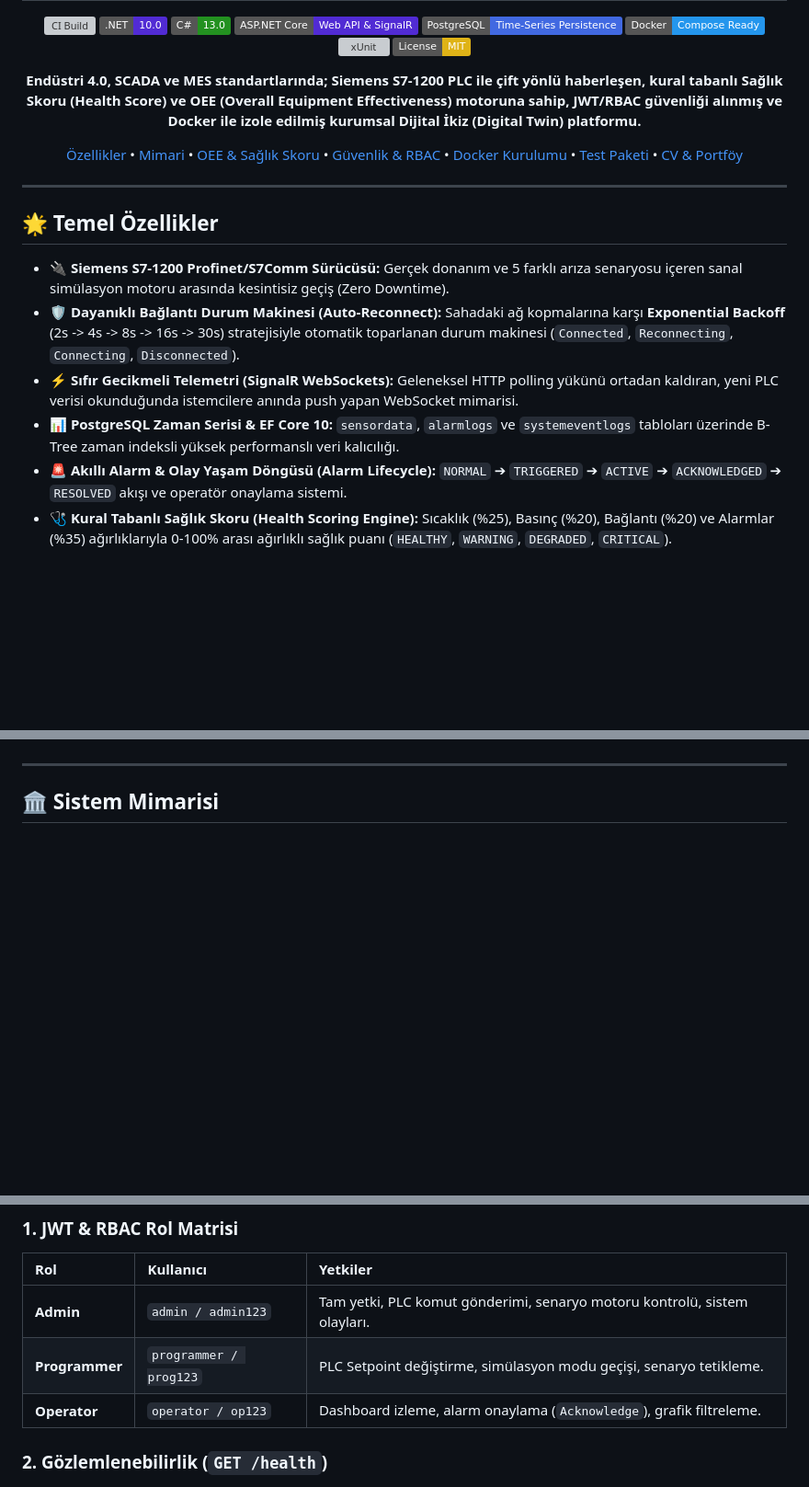
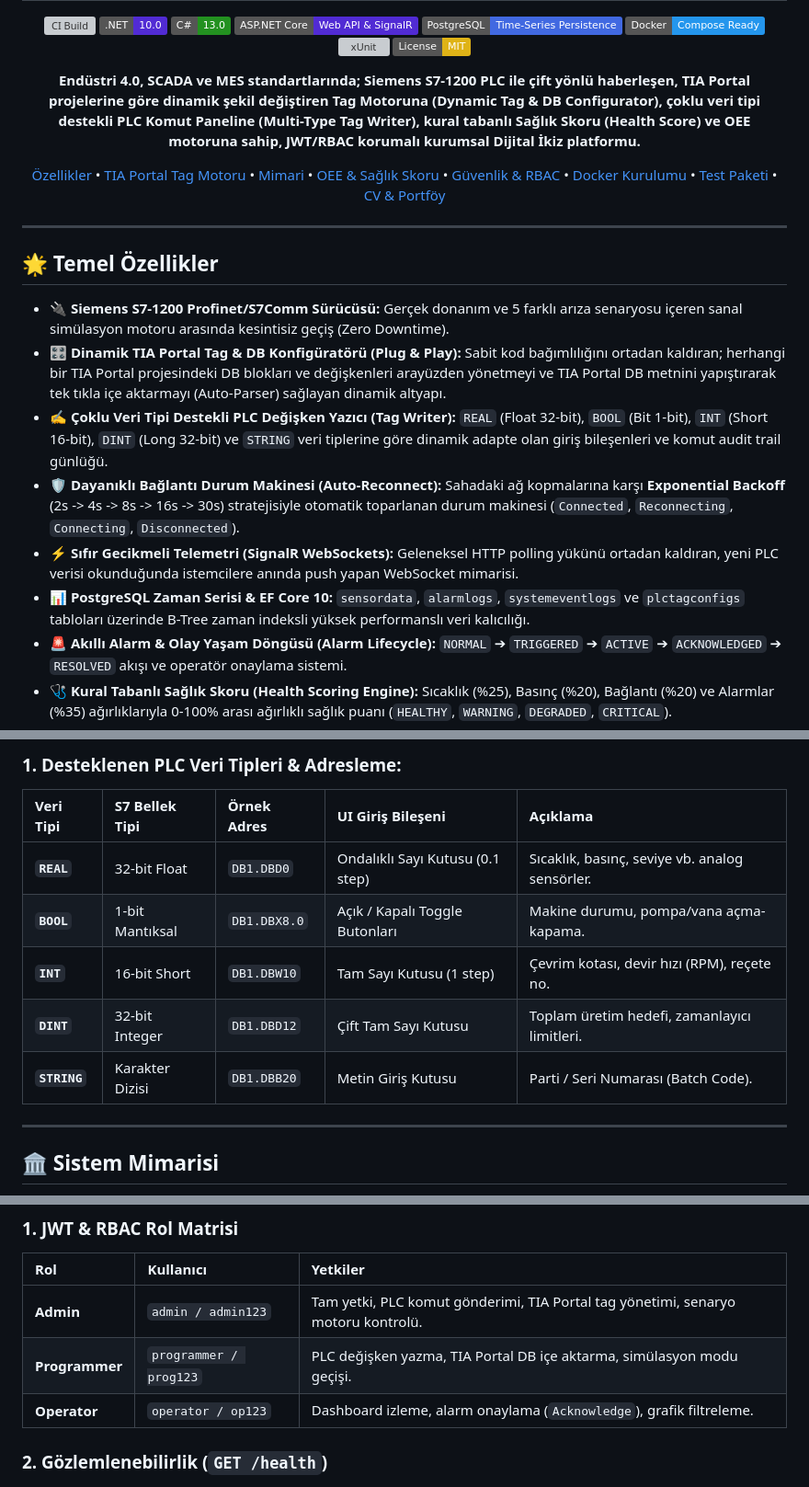
Before and after one commit to YasinnEnes/IndustrialDataLogger, a Markdown page: README.md, 3 parts joined by grey strips. Shown at 92% size. GitHub-like rendering; badges without logos; blank space fills up the shorter version; grey boxes are pictures that could not be loaded.

Commit message:
docs(readme): update documentation with Dynamic TIA Portal Tag Engine, Multi-Type Tag Writer and revised architecture diagrams

```diff
--- a/README.md
+++ b/README.md
@@ -12,10 +12,10 @@
 [![License: MIT](https://img.shields.io/badge/License-MIT-yellow.svg)](LICENSE)
 
 <p align="center">
-  <b>Endüstri 4.0, SCADA ve MES standartlarında; Siemens S7-1200 PLC ile çift yönlü haberleşen, kural tabanlı Sağlık Skoru (Health Score) ve OEE (Overall Equipment Effectiveness) motoruna sahip, JWT/RBAC güvenliği alınmış ve Docker ile izole edilmiş kurumsal Dijital İkiz (Digital Twin) platformu.</b>
+  <b>Endüstri 4.0, SCADA ve MES standartlarında; Siemens S7-1200 PLC ile çift yönlü haberleşen, TIA Portal projelerine göre dinamik şekil değiştiren Tag Motoruna (Dynamic Tag & DB Configurator), çoklu veri tipi destekli PLC Komut Paneline (Multi-Type Tag Writer), kural tabanlı Sağlık Skoru (Health Score) ve OEE motoruna sahip, JWT/RBAC korumalı kurumsal Dijital İkiz platformu.</b>
 </p>
 
-[Özellikler](#-temel-özellikler) • [Mimari](#-sistem-mimarisi) • [OEE & Sağlık Skoru](#-sağlık-skoru--oee-motoru) • [Güvenlik & RBAC](#-güvenlik-ve-gözlemlenebilirlik) • [Docker Kurulumu](#-docker-ile-hızlı-başlangıç) • [Test Paketi](#-test-paketi--doğrulama) • [CV & Portföy](#-cv--portföy-özeti)
+[Özellikler](#-temel-özellikler) • [TIA Portal Tag Motoru](#-dinamik-tia-portal-tag-motoru) • [Mimari](#-sistem-mimarisi) • [OEE & Sağlık Skoru](#-sağlık-skoru--oee-motoru) • [Güvenlik & RBAC](#-güvenlik-ve-gözlemlenebilirlik) • [Docker Kurulumu](#-docker-ile-hızlı-başlangıç) • [Test Paketi](#-test-paketi--doğrulama) • [CV & Portföy](#-cv--portföy-özeti)
 
 </div>
 
@@ -24,9 +24,11 @@
 ## 🌟 Temel Özellikler
 
 - **🔌 Siemens S7-1200 Profinet/S7Comm Sürücüsü:** Gerçek donanım ve 5 farklı arıza senaryosu içeren sanal simülasyon motoru arasında kesintisiz geçiş (Zero Downtime).
+- **🎛️ Dinamik TIA Portal Tag & DB Konfigüratörü (Plug & Play):** Sabit kod bağımlılığını ortadan kaldıran; herhangi bir TIA Portal projesindeki DB blokları ve değişkenleri arayüzden yönetmeyi ve TIA Portal DB metnini yapıştırarak tek tıkla içe aktarmayı (Auto-Parser) sağlayan dinamik altyapı.
+- **✍️ Çoklu Veri Tipi Destekli PLC Değişken Yazıcı (Tag Writer):** `REAL` (Float 32-bit), `BOOL` (Bit 1-bit), `INT` (Short 16-bit), `DINT` (Long 32-bit) ve `STRING` veri tiplerine göre dinamik adapte olan giriş bileşenleri ve komut audit trail günlüğü.
 - **🛡️ Dayanıklı Bağlantı Durum Makinesi (Auto-Reconnect):** Sahadaki ağ kopmalarına karşı **Exponential Backoff** (2s -> 4s -> 8s -> 16s -> 30s) stratejisiyle otomatik toparlanan durum makinesi (`Connected`, `Reconnecting`, `Connecting`, `Disconnected`).
 - **⚡ Sıfır Gecikmeli Telemetri (SignalR WebSockets):** Geleneksel HTTP polling yükünü ortadan kaldıran, yeni PLC verisi okunduğunda istemcilere anında push yapan WebSocket mimarisi.
-- **📊 PostgreSQL Zaman Serisi & EF Core 10:** `sensordata`, `alarmlogs` ve `systemeventlogs` tabloları üzerinde B-Tree zaman indeksli yüksek performanslı veri kalıcılığı.
+- **📊 PostgreSQL Zaman Serisi & EF Core 10:** `sensordata`, `alarmlogs`, `systemeventlogs` ve `plctagconfigs` tabloları üzerinde B-Tree zaman indeksli yüksek performanslı veri kalıcılığı.
 - **🚨 Akıllı Alarm & Olay Yaşam Döngüsü (Alarm Lifecycle):** `NORMAL` ➔ `TRIGGERED` ➔ `ACTIVE` ➔ `ACKNOWLEDGED` ➔ `RESOLVED` akışı ve operatör onaylama sistemi.
 - **🩺 Kural Tabanlı Sağlık Skoru (Health Scoring Engine):** Sıcaklık (%25), Basınç (%20), Bağlantı (%20) ve Alarmlar (%35) ağırlıklarıyla 0-100% arası ağırlıklı sağlık puanı (`HEALTHY`, `WARNING`, `DEGRADED`, `CRITICAL`).
 - **🏆 OEE & Üretim Verimliliği Motoru:** Kullanılabilirlik (Availability), Performans (Performance) ve Kalite (Quality) bileşenleriyle dünya standardında OEE ve Çevrim Sayacı (Cycle Count).
@@ -36,3 +71,11 @@
+### 1. Desteklenen PLC Veri Tipleri & Adresleme:
+| Veri Tipi | S7 Bellek Tipi | Örnek Adres | UI Giriş Bileşeni | Açıklama |
+| :--- | :--- | :--- | :--- | :--- |
+| **`REAL`** | 32-bit Float | `DB1.DBD0` | Ondalıklı Sayı Kutusu (0.1 step) | Sıcaklık, basınç, seviye vb. analog sensörler. |
+| **`BOOL`** | 1-bit Mantıksal | `DB1.DBX8.0` | Açık / Kapalı Toggle Butonları | Makine durumu, pompa/vana açma-kapama. |
+| **`INT`** | 16-bit Short | `DB1.DBW10` | Tam Sayı Kutusu (1 step) | Çevrim kotası, devir hızı (RPM), reçete no. |
+| **`DINT`** | 32-bit Integer | `DB1.DBD12` | Çift Tam Sayı Kutusu | Toplam üretim hedefi, zamanlayıcı limitleri. |
+| **`STRING`** | Karakter Dizisi | `DB1.DBB20` | Metin Giriş Kutusu | Parti / Seri Numarası (Batch Code). |
 
 ---
 
@@ -106,8 +151,8 @@ $$\text{OEE} = \text{Availability} \times \text{Performance} \times \text{Qualit
 ### 1. JWT & RBAC Rol Matrisi
 | Rol | Kullanıcı | Yetkiler |
 | :--- | :--- | :--- |
-| **Admin** | `admin / admin123` | Tam yetki, PLC komut gönderimi, senaryo motoru kontrolü, sistem olayları. |
-| **Programmer** | `programmer / prog123` | PLC Setpoint değiştirme, simülasyon modu geçişi, senaryo tetikleme. |
+| **Admin** | `admin / admin123` | Tam yetki, PLC komut gönderimi, TIA Portal tag yönetimi, senaryo motoru kontrolü. |
+| **Programmer** | `programmer / prog123` | PLC değişken yazma, TIA Portal DB içe aktarma, simülasyon modu geçişi. |
 | **Operator** | `operator / op123` | Dashboard izleme, alarm onaylama (`Acknowledge`), grafik filtreleme. |
 
 ### 2. Gözlemlenebilirlik (`GET /health`)
```
Also changed, not shown: other parts of README.md (+40 -4 lines).
